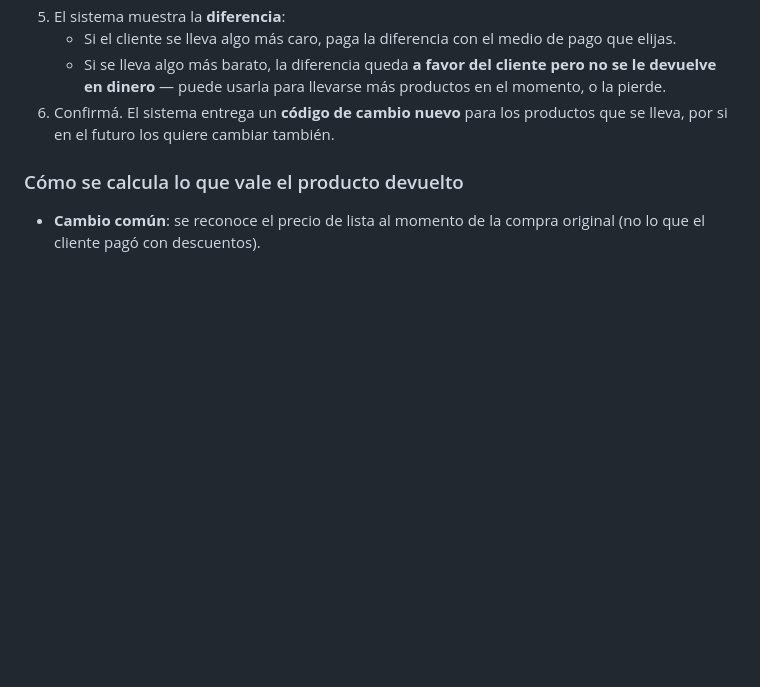
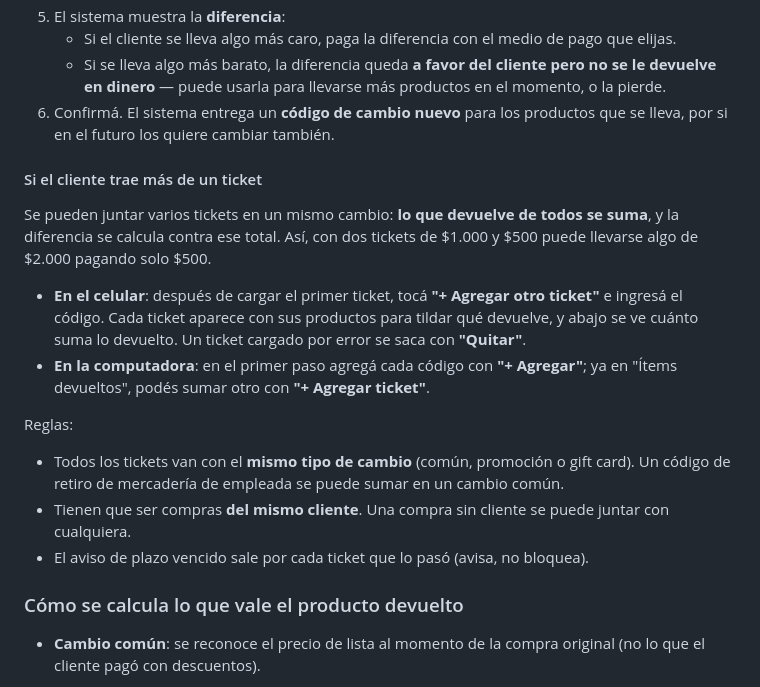
Before and after one commit to stork-tech-dev/SMBJ, a Markdown page: docs/manuales/01_ventas.md, the part around the change. Drawn GitHub-style; blank space fills up the shorter version.

Commit message:
Docs - Manuales: cambios con más de un ticket
Co-Authored-By: Claude Opus 5.5 <noreply@anthropic.com>

```diff
--- a/docs/manuales/01_ventas.md
+++ b/docs/manuales/01_ventas.md
@@ -200,6 +200,19 @@ Permite que un cliente devuelva uno o varios productos y se lleve otros distinto
    - Si se lleva algo más barato, la diferencia queda **a favor del cliente pero no se le devuelve en dinero** — puede usarla para llevarse más productos en el momento, o la pierde.
 6. Confirmá. El sistema entrega un **código de cambio nuevo** para los productos que se lleva, por si en el futuro los quiere cambiar también.
 
+#### Si el cliente trae más de un ticket
+
+Se pueden juntar varios tickets en un mismo cambio: **lo que devuelve de todos se suma**, y la diferencia se calcula contra ese total. Así, con dos tickets de $1.000 y $500 puede llevarse algo de $2.000 pagando solo $500.
+
+- **En el celular**: después de cargar el primer ticket, tocá **"+ Agregar otro ticket"** e ingresá el código. Cada ticket aparece con sus productos para tildar qué devuelve, y abajo se ve cuánto suma lo devuelto. Un ticket cargado por error se saca con **"Quitar"**.
+- **En la computadora**: en el primer paso agregá cada código con **"+ Agregar"**; ya en "Ítems devueltos", podés sumar otro con **"+ Agregar ticket"**.
+
+Reglas:
+
+- Todos los tickets van con el **mismo tipo de cambio** (común, promoción o gift card). Un código de retiro de mercadería de empleada se puede sumar en un cambio común.
+- Tienen que ser compras **del mismo cliente**. Una compra sin cliente se puede juntar con cualquiera.
+- El aviso de plazo vencido sale por cada ticket que lo pasó (avisa, no bloquea).
+
 ### Cómo se calcula lo que vale el producto devuelto
 
 - **Cambio común**: se reconoce el precio de lista al momento de la compra original (no lo que el cliente pagó con descuentos).
```
